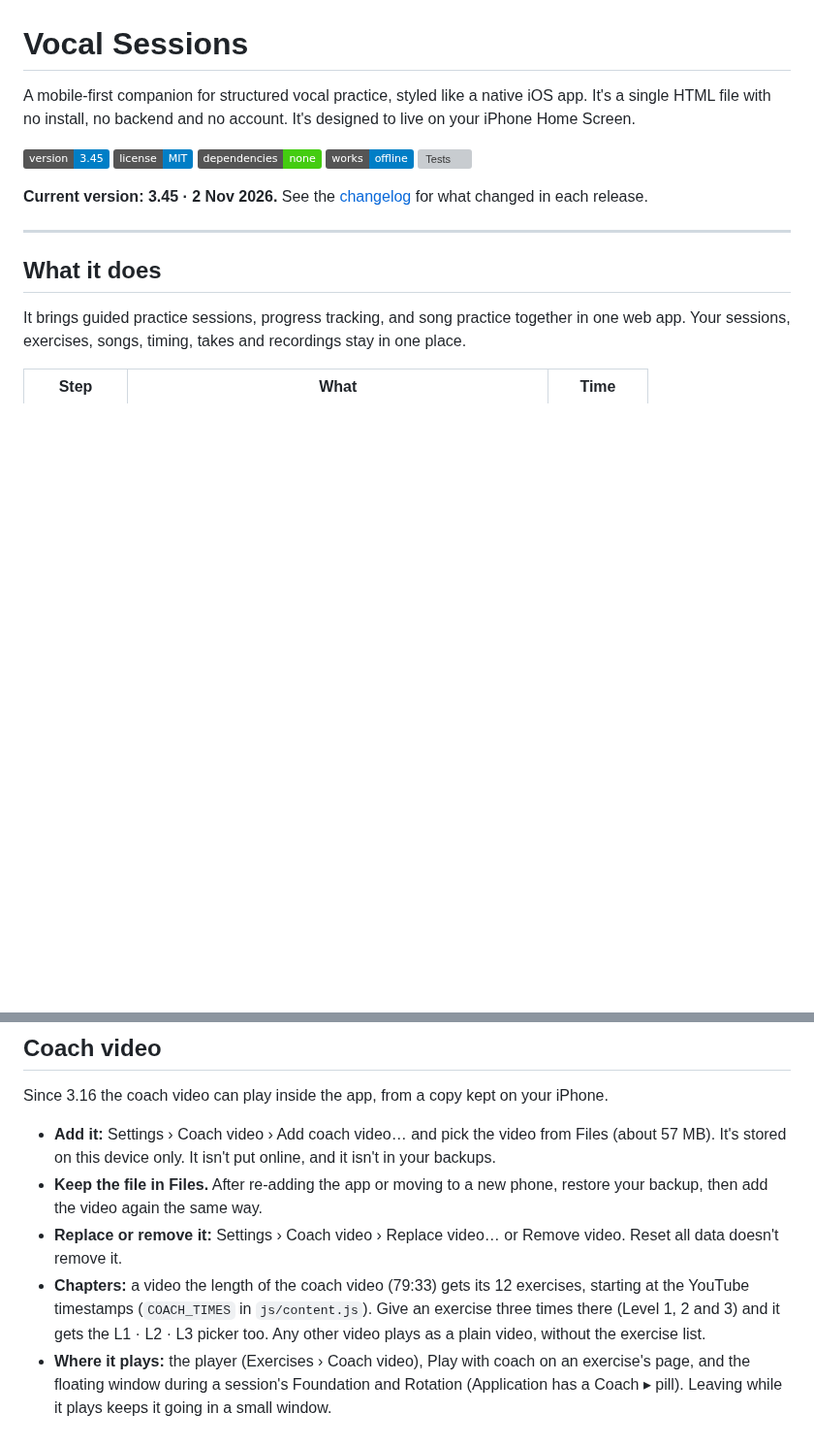
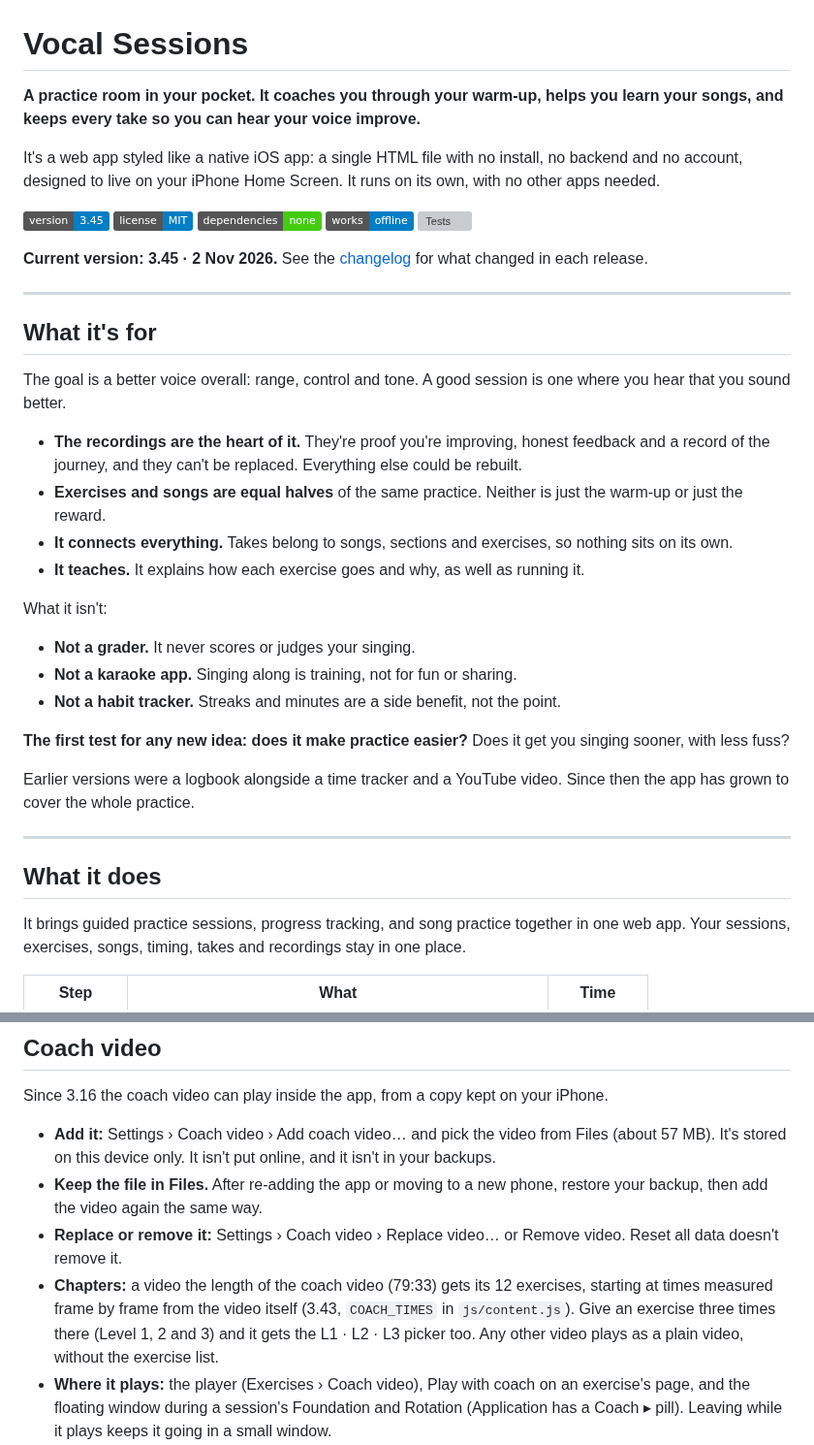
Before and after one commit to imperialfox/Vocal-Sessions, a Markdown page: README.md, 2 parts joined by grey strips. Shown at 97% size. Rendered like a GitHub page; badges without logos; blank space fills up the shorter version; grey boxes are pictures that could not be loaded.

Commit message:
Docs: add the app's purpose
- README: the one-liner at the top and a "What it's for" section (what it's for, what it isn't, the first test for new ideas).
- README: coach video chapters now say they're measured from the video (3.43), not the YouTube timestamps.
- RENDER_QUEUE and HANDOFF: check new items against the purpose.

Documentation only. No app files, no version change.

Co-Authored-By: Claude Opus 5.5 <noreply@anthropic.com>
Claude-Session: https://claude.ai/code/session_01KPEKdJEaG2iPW5pBwASsXq

```diff
--- a/README.md
+++ b/README.md
@@ -1,10 +1,32 @@
 # Vocal Sessions
 
-A mobile-first companion for structured vocal practice, styled like a native iOS app. It's a single HTML file with no install, no backend and no account. It's designed to live on your iPhone Home Screen.
+**A practice room in your pocket. It coaches you through your warm-up, helps you learn your songs, and keeps every take so you can hear your voice improve.**
+
+It's a web app styled like a native iOS app: a single HTML file with no install, no backend and no account, designed to live on your iPhone Home Screen. It runs on its own, with no other apps needed.
 
 ![Version 3.45](https://img.shields.io/badge/version-3.45-blue) ![License: MIT](https://img.shields.io/badge/license-MIT-blue) ![No dependencies](https://img.shields.io/badge/dependencies-none-brightgreen) ![Works offline](https://img.shields.io/badge/works-offline-blue) [![Tests](https://github.com/imperialfox/Vocal-Sessions/actions/workflows/tests.yml/badge.svg)](https://github.com/imperialfox/Vocal-Sessions/actions/workflows/tests.yml)
 
 **Current version: 3.45 · 2 Nov 2026.** See the [changelog](CHANGELOG.md) for what changed in each release.
+
+---
+
+## What it's for
+
+The goal is a better voice overall: range, control and tone. A good session is one where you hear that you sound better.
+
+- **The recordings are the heart of it.** They're proof you're improving, honest feedback and a record of the journey, and they can't be replaced. Everything else could be rebuilt.
+- **Exercises and songs are equal halves** of the same practice. Neither is just the warm-up or just the reward.
+- **It connects everything.** Takes belong to songs, sections and exercises, so nothing sits on its own.
+- **It teaches.** It explains how each exercise goes and why, as well as running it.
+
+What it isn't:
+- **Not a grader.** It never scores or judges your singing.
+- **Not a karaoke app.** Singing along is training, not for fun or sharing.
+- **Not a habit tracker.** Streaks and minutes are a side benefit, not the point.
+
+**The first test for any new idea: does it make practice easier?** Does it get you singing sooner, with less fuss?
+
+Earlier versions were a logbook alongside a time tracker and a YouTube video. Since then the app has grown to cover the whole practice.
 
 ---
 
@@ -237,7 +259,7 @@ Since 3.16 the coach video can play inside the app, from a copy kept on your iPh
 - **Add it:** Settings › Coach video › Add coach video… and pick the video from Files (about 57 MB). It's stored on this device only. It isn't put online, and it isn't in your backups.
 - **Keep the file in Files.** After re-adding the app or moving to a new phone, restore your backup, then add the video again the same way.
 - **Replace or remove it:** Settings › Coach video › Replace video… or Remove video. Reset all data doesn't remove it.
-- **Chapters:** a video the length of the coach video (79:33) gets its 12 exercises, starting at the YouTube timestamps (`COACH_TIMES` in `js/content.js`). Give an exercise three times there (Level 1, 2 and 3) and it gets the L1 · L2 · L3 picker too. Any other video plays as a plain video, without the exercise list.
+- **Chapters:** a video the length of the coach video (79:33) gets its 12 exercises, starting at times measured frame by frame from the video itself (3.43, `COACH_TIMES` in `js/content.js`). Give an exercise three times there (Level 1, 2 and 3) and it gets the L1 · L2 · L3 picker too. Any other video plays as a plain video, without the exercise list.
 - **Where it plays:** the player (Exercises › Coach video), Play with coach on an exercise's page, and the floating window during a session's Foundation and Rotation (Application has a Coach ▸ pill). Leaving while it plays keeps it going in a small window.
 - **Picture in picture (3.44):** the small window is just the video. Tap it for its controls (✕, open the player, −10 · play · +10 and L1 L2 L3), which fade after about 3 seconds. Pinch or double-tap for small, medium or the full width; the last size is kept on this device.
 - A Home Screen web app may pause when the phone locks. That's iOS, not the app.
```
Also changed, not shown: HANDOFF.md (+1 -0 lines), RENDER_QUEUE.md (+1 -0 lines).
